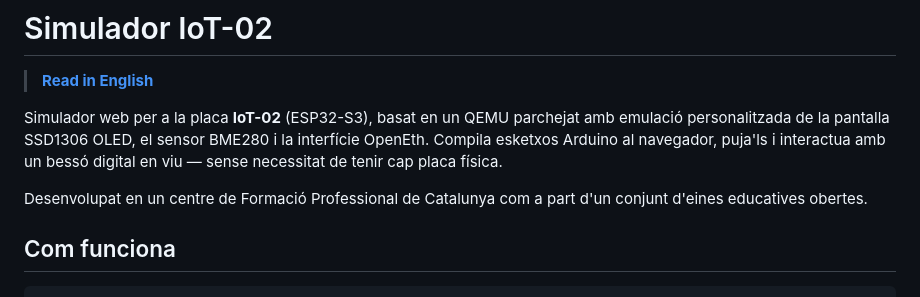
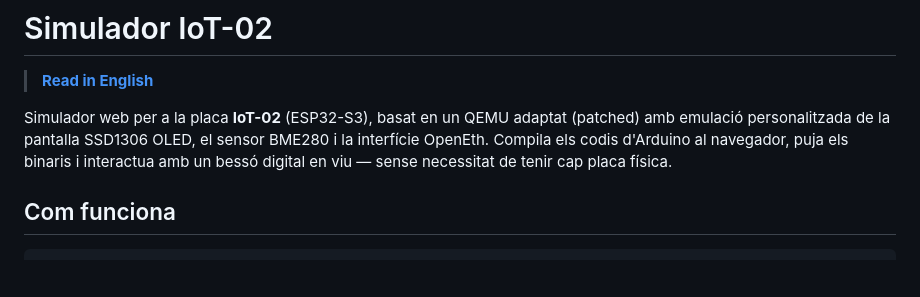
Before and after one commit to jordibinefa/iot02-simulator, a Markdown page: LLEGEIX-ME.md, the part around the change. Rendered like a GitHub page; blank space fills up the shorter version.

```diff
--- a/LLEGEIX-ME.md
+++ b/LLEGEIX-ME.md
@@ -2,13 +2,10 @@
 
 > **[Read in English](README.md)**
 
-Simulador web per a la placa **IoT-02** (ESP32-S3), basat en un QEMU parchejat amb emulació
+Simulador web per a la placa **IoT-02** (ESP32-S3), basat en un QEMU adaptat (patched) amb emulació
 personalitzada de la pantalla SSD1306 OLED, el sensor BME280 i la interfície OpenEth.
-Compila esketxos Arduino al navegador, puja'ls i interactua amb un bessó digital en viu —
+Compila els codis d'Arduino al navegador, puja els binaris i interactua amb un bessó digital en viu —
 sense necessitat de tenir cap placa física.
-
-Desenvolupat en un centre de Formació Professional de Catalunya com a part d'un conjunt
-d'eines educatives obertes.
 
 ## Com funciona
 
```
